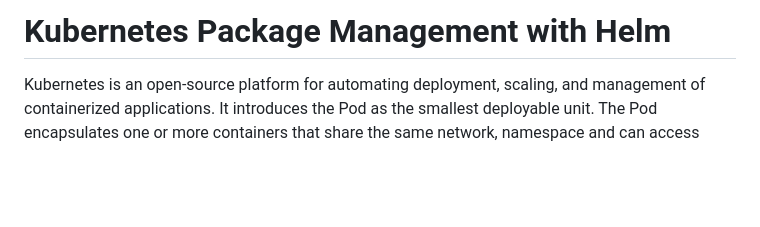
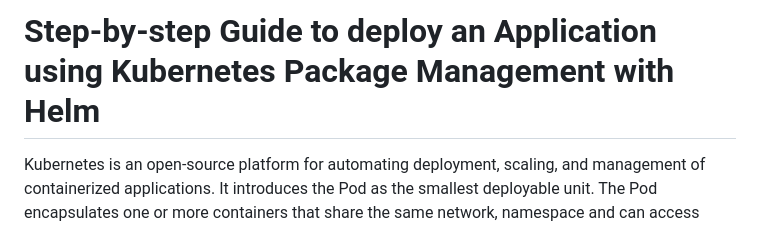
Before and after one commit to Latefa-B/Kubernetes-Helm-Flask-App-Deployment, a Markdown page: README.md, the part around the change. GitHub-like rendering; blank space fills up the shorter version.

```diff
--- a/README.md
+++ b/README.md
@@ -1,4 +1,4 @@
-# Kubernetes Package Management with Helm
+# Step-by-step Guide to deploy an Application using Kubernetes Package Management with Helm
 Kubernetes is an open-source platform for automating deployment, scaling, and management of containerized applications. It introduces the Pod as the smallest deployable unit. The Pod encapsulates one or more containers that share the same network, namespace and can access shared storage volumes. This abstraction allows Kubernetes to manage groups of tightly coupled containers as a single logical unit, simplifying communication and coordination. Kubernetes as an orchestration tool for containers, allows them to run reliably, scale up and down, and communicate with each other across many servers, making sure the application is always running and has enough resources.
 
 Previously, we demonstrated how to deploy applications to Kubernetes using raw YAML files. While YAML is powerful for defining individual Kubernetes resources (Pods, Deployments, Services, etc.), managing complex applications that consist of many inter-related resources for a single application can quickly become cumbersome, specially when you need to configure them differently for development, staging, and production environments ! To address this, Helm comes as a solution. Often called "the package manager for Kubernetes." We can consider Helm Charts like apt packages or npm packages, but for Kubernetes applications. It allows you to :
```
